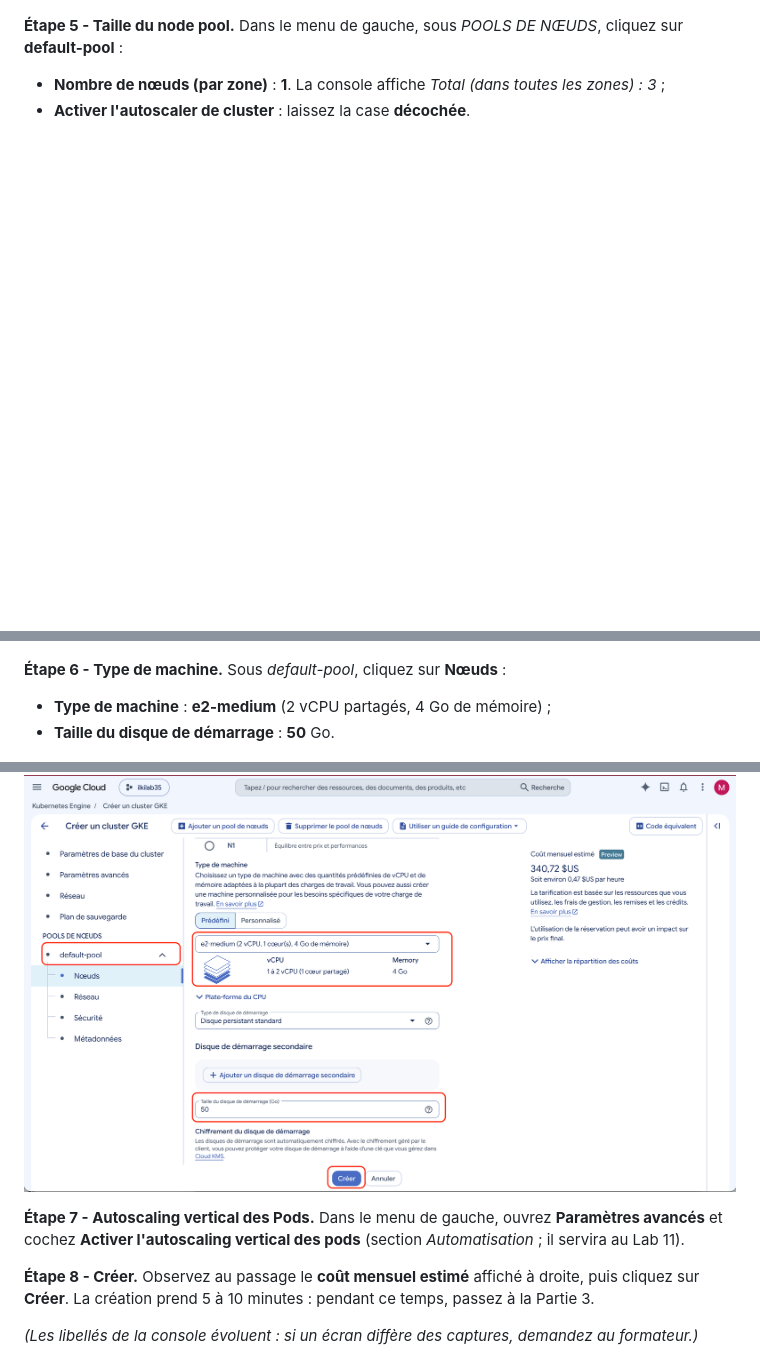
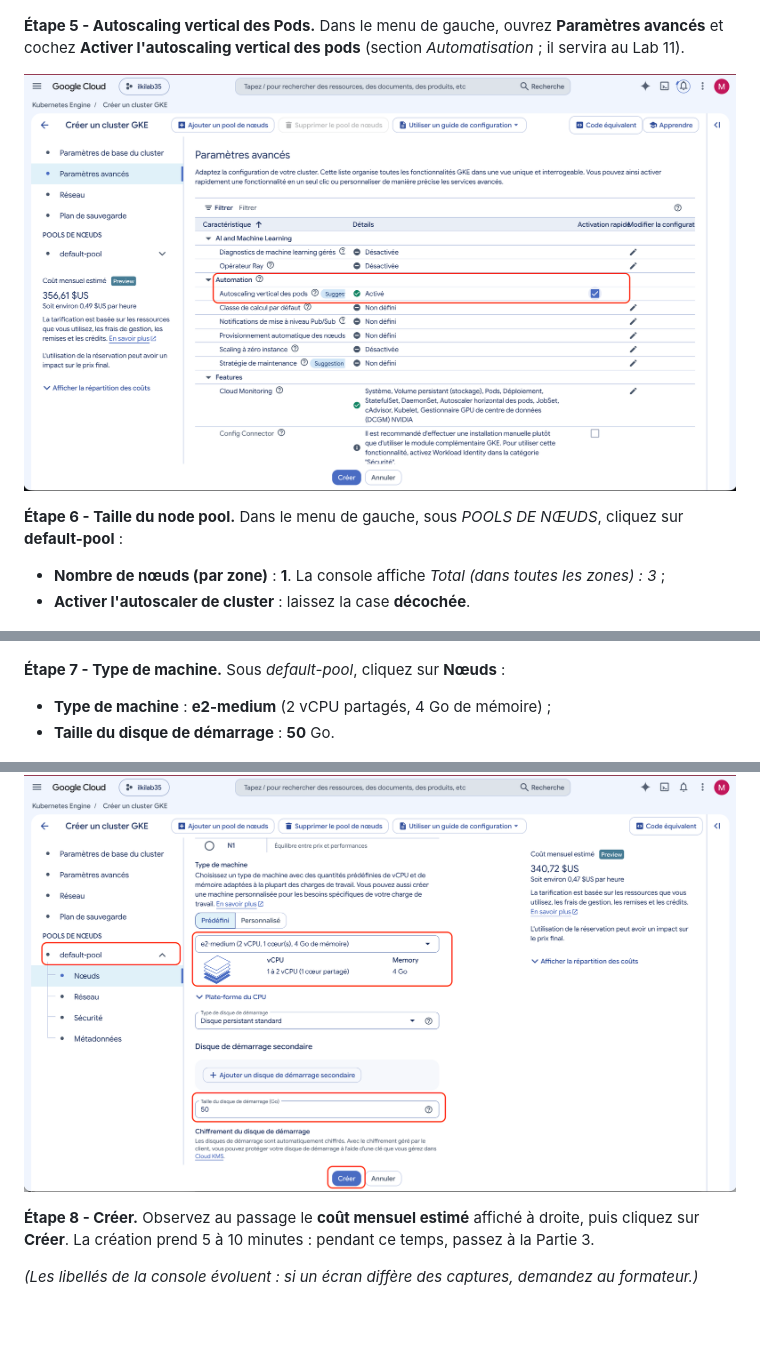
Before and after one commit to wizetraining/dkdc, a Markdown page: Lab 00 - Deployer un cluster GKE/instructions.md, 3 parts joined by grey strips. Drawn GitHub-style; pictures changed too: images/image4bis.png (added); blank space fills up the shorter version.

Commit message:
Lab 00 à 14 publiés

```diff
--- a/Lab 00 - Deployer un cluster GKE/instructions.md
+++ b/Lab 00 - Deployer un cluster GKE/instructions.md
@@ -115,7 +115,13 @@ mentionné.
 
 ![Type d'emplacement Régional et choix de la région](../images/image4.png)
 
-**Étape 5 - Taille du node pool.** Dans le menu de gauche, sous *POOLS DE NŒUDS*, cliquez sur
+**Étape 5 - Autoscaling vertical des Pods.** Dans le menu de gauche, ouvrez **Paramètres avancés**
+et cochez **Activer l'autoscaling vertical des pods** (section *Automatisation* ; il servira au
+Lab 11).
+
+![Activer Autoscaling vertical des Pods](../images/image4bis.png)
+
+**Étape 6 - Taille du node pool.** Dans le menu de gauche, sous *POOLS DE NŒUDS*, cliquez sur
 **default-pool** :
 
 * **Nombre de nœuds (par zone)** : **1**. La console affiche *Total (dans toutes les zones) : 3* ;
@@ -123,16 +129,12 @@ mentionné.
 
 ![Nombre de nœuds par zone du default-pool](../images/image5.png)
 
-**Étape 6 - Type de machine.** Sous *default-pool*, cliquez sur **Nœuds** :
+**Étape 7 - Type de machine.** Sous *default-pool*, cliquez sur **Nœuds** :
 
 * **Type de machine** : **e2-medium** (2 vCPU partagés, 4 Go de mémoire) ;
 * **Taille du disque de démarrage** : **50** Go.
 
 ![Type de machine e2-medium et taille du disque](../images/image6.png)
-
-**Étape 7 - Autoscaling vertical des Pods.** Dans le menu de gauche, ouvrez **Paramètres avancés**
-et cochez **Activer l'autoscaling vertical des pods** (section *Automatisation* ; il servira au
-Lab 11).
 
 **Étape 8 - Créer.** Observez au passage le **coût mensuel estimé** affiché à droite, puis cliquez
 sur **Créer**. La création prend 5 à 10 minutes : pendant ce temps, passez à la Partie 3.
```
